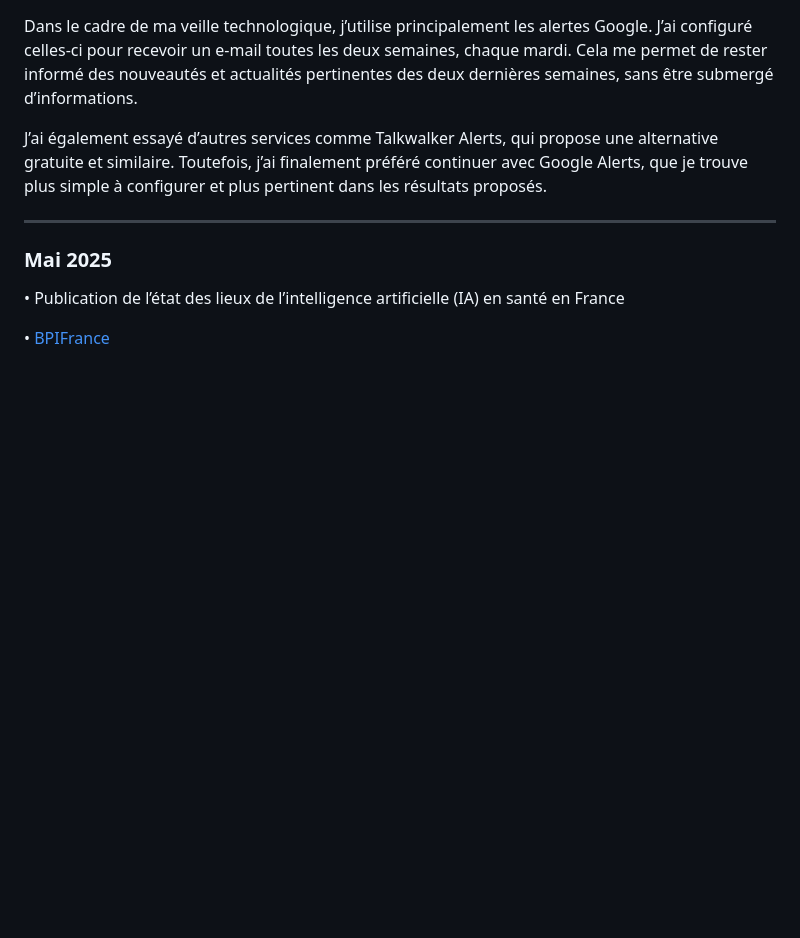
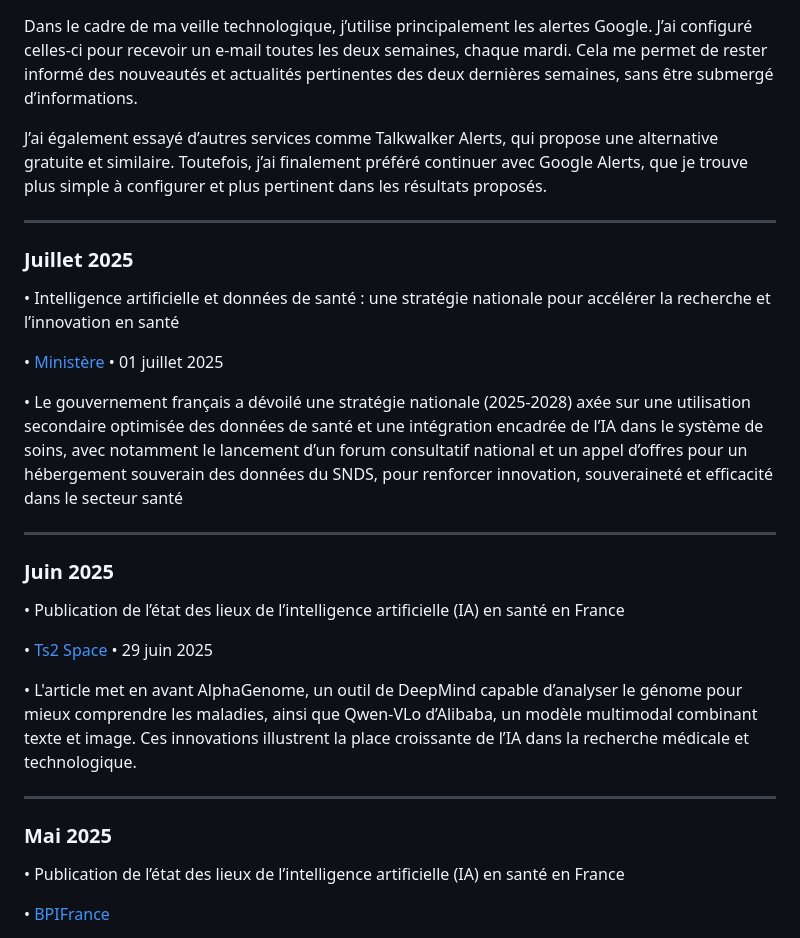
Before and after one commit to Chelseaflqn/portfolio, a Markdown page: VeilleTechno.md, the part around the change. Drawn GitHub-style; blank space fills up the shorter version.

Commit message:
Mise a jour veille

```diff
--- a/VeilleTechno.md
+++ b/VeilleTechno.md
@@ -4,6 +4,22 @@ Chelsea Florquin BTS 1 // Septembre 2024 - Présent (juin 2026)
 Dans le cadre de ma veille technologique, j’utilise principalement les alertes Google. J’ai configuré celles-ci pour recevoir un e-mail toutes les deux semaines, chaque mardi. Cela me permet de rester informé des nouveautés et actualités pertinentes des deux dernières semaines, sans être submergé d’informations.
 
 J’ai également essayé d’autres services comme Talkwalker Alerts, qui propose une alternative gratuite et similaire. Toutefois, j’ai finalement préféré continuer avec Google Alerts, que je trouve plus simple à configurer et plus pertinent dans les résultats proposés.
+________________________________________
+### Juillet 2025
+• Intelligence artificielle et données de santé : une stratégie nationale pour accélérer la recherche et l’innovation en santé
+
+• [Ministère](https://sante.gouv.fr/actualites/presse/communiques-de-presse/article/intelligence-artificielle-et-donnees-de-sante-une-strategie-nationale-pour?utm_source=chatgpt.com)
+• 01 juillet 2025
+
+• Le gouvernement français a dévoilé une stratégie nationale (2025-2028) axée sur une utilisation secondaire optimisée des données de santé et une intégration encadrée de l’IA dans le système de soins, avec notamment le lancement d’un forum consultatif national et un appel d’offres pour un hébergement souverain des données du SNDS, pour renforcer innovation, souveraineté et efficacité dans le secteur santé
+________________________________________
+### Juin 2025
+• Publication de l’état des lieux de l’intelligence artificielle (IA) en santé en France
+
+• [Ts2 Space](https://ts2.tech/fr/synthese-des-actualites-ia-28-juin-2025/?utm_source=chatgpt.com)
+• 29 juin 2025
+
+• L'article met en avant AlphaGenome, un outil de DeepMind capable d’analyser le génome pour mieux comprendre les maladies, ainsi que Qwen-VLo d’Alibaba, un modèle multimodal combinant texte et image. Ces innovations illustrent la place croissante de l’IA dans la recherche médicale et technologique.
 ________________________________________
 ### Mai 2025
 • Publication de l’état des lieux de l’intelligence artificielle (IA) en santé en France
```
